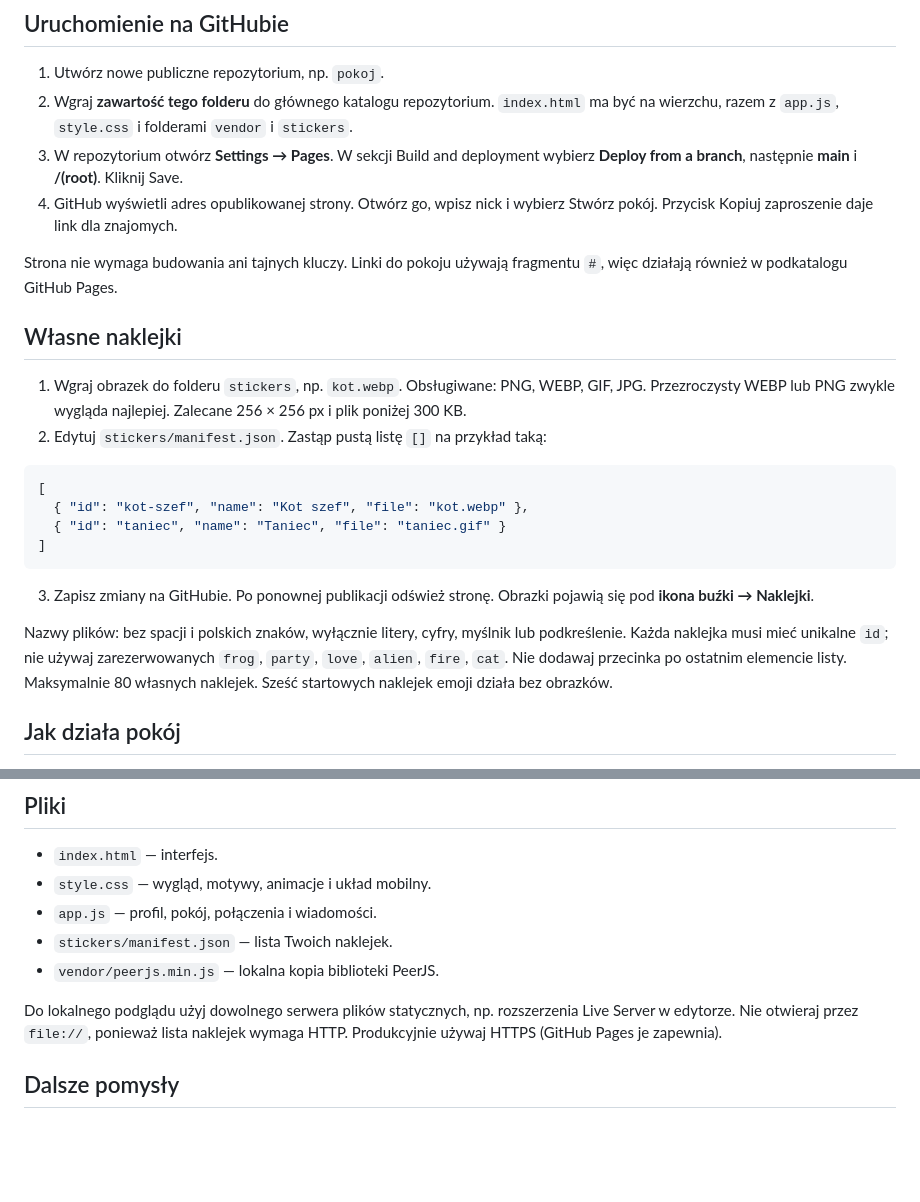
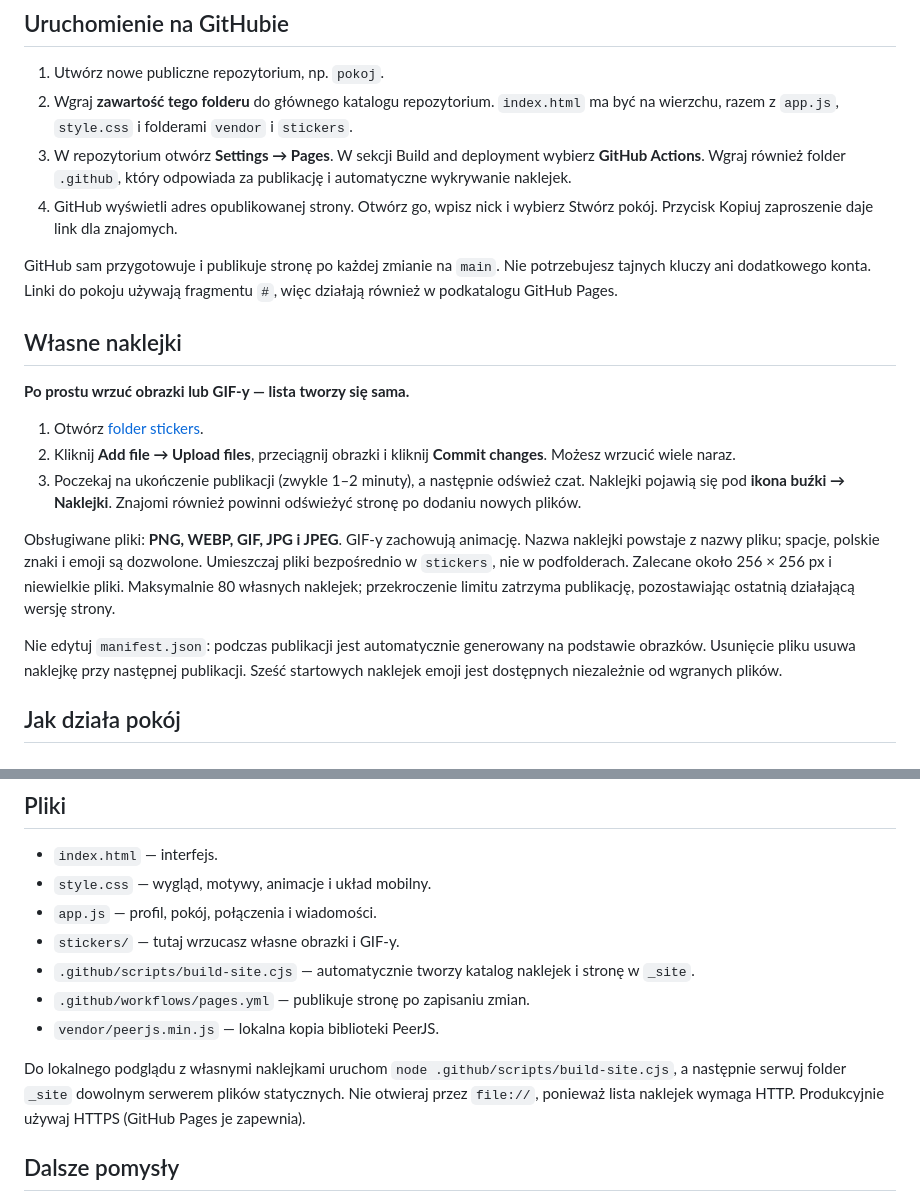
Before and after one commit to 12zl/pokoj, a Markdown page: README.md, 2 parts joined by grey strips. Drawn GitHub-style; blank space fills up the shorter version.

Commit message:
Document drag-and-drop sticker uploads

````diff
--- a/README.md
+++ b/README.md
@@ -6,26 +6,22 @@ Czat ze znajomymi bez konta, przygotowany do GitHub Pages. Domyślnie czarny mot
 
 1. Utwórz nowe publiczne repozytorium, np. `pokoj`.
 2. Wgraj **zawartość tego folderu** do głównego katalogu repozytorium. `index.html` ma być na wierzchu, razem z `app.js`, `style.css` i folderami `vendor` i `stickers`.
-3. W repozytorium otwórz **Settings → Pages**. W sekcji Build and deployment wybierz **Deploy from a branch**, następnie **main** i **/(root)**. Kliknij Save.
+3. W repozytorium otwórz **Settings → Pages**. W sekcji Build and deployment wybierz **GitHub Actions**. Wgraj również folder `.github`, który odpowiada za publikację i automatyczne wykrywanie naklejek.
 4. GitHub wyświetli adres opublikowanej strony. Otwórz go, wpisz nick i wybierz Stwórz pokój. Przycisk Kopiuj zaproszenie daje link dla znajomych.
 
-Strona nie wymaga budowania ani tajnych kluczy. Linki do pokoju używają fragmentu `#`, więc działają również w podkatalogu GitHub Pages.
+GitHub sam przygotowuje i publikuje stronę po każdej zmianie na `main`. Nie potrzebujesz tajnych kluczy ani dodatkowego konta. Linki do pokoju używają fragmentu `#`, więc działają również w podkatalogu GitHub Pages.
 
 ## Własne naklejki
 
-1. Wgraj obrazek do folderu `stickers`, np. `kot.webp`. Obsługiwane: PNG, WEBP, GIF, JPG. Przezroczysty WEBP lub PNG zwykle wygląda najlepiej. Zalecane 256 × 256 px i plik poniżej 300 KB.
-2. Edytuj `stickers/manifest.json`. Zastąp pustą listę `[]` na przykład taką:
+**Po prostu wrzuć obrazki lub GIF-y — lista tworzy się sama.**
 
-```json
-[
-  { "id": "kot-szef", "name": "Kot szef", "file": "kot.webp" },
-  { "id": "taniec", "name": "Taniec", "file": "taniec.gif" }
-]
-```
+1. Otwórz [folder stickers](https://github.com/12zl/pokoj/tree/main/stickers).
+2. Kliknij **Add file → Upload files**, przeciągnij obrazki i kliknij **Commit changes**. Możesz wrzucić wiele naraz.
+3. Poczekaj na ukończenie publikacji (zwykle 1–2 minuty), a następnie odśwież czat. Naklejki pojawią się pod **ikona buźki → Naklejki**. Znajomi również powinni odświeżyć stronę po dodaniu nowych plików.
 
-3. Zapisz zmiany na GitHubie. Po ponownej publikacji odśwież stronę. Obrazki pojawią się pod **ikona buźki → Naklejki**.
+Obsługiwane pliki: **PNG, WEBP, GIF, JPG i JPEG**. GIF-y zachowują animację. Nazwa naklejki powstaje z nazwy pliku; spacje, polskie znaki i emoji są dozwolone. Umieszczaj pliki bezpośrednio w `stickers`, nie w podfolderach. Zalecane około 256 × 256 px i niewielkie pliki. Maksymalnie 80 własnych naklejek; przekroczenie limitu zatrzyma publikację, pozostawiając ostatnią działającą wersję strony.
 
-Nazwy plików: bez spacji i polskich znaków, wyłącznie litery, cyfry, myślnik lub podkreślenie. Każda naklejka musi mieć unikalne `id`; nie używaj zarezerwowanych `frog`, `party`, `love`, `alien`, `fire`, `cat`. Nie dodawaj przecinka po ostatnim elemencie listy. Maksymalnie 80 własnych naklejek. Sześć startowych naklejek emoji działa bez obrazków.
+Nie edytuj `manifest.json`: podczas publikacji jest automatycznie generowany na podstawie obrazków. Usunięcie pliku usuwa naklejkę przy następnej publikacji. Sześć startowych naklejek emoji jest dostępnych niezależnie od wgranych plików.
 
 ## Jak działa pokój
 
@@ -43,10 +39,12 @@ Nazwy plików: bez spacji i polskich znaków, wyłącznie litery, cyfry, myślni
 - `index.html` — interfejs.
 - `style.css` — wygląd, motywy, animacje i układ mobilny.
 - `app.js` — profil, pokój, połączenia i wiadomości.
-- `stickers/manifest.json` — lista Twoich naklejek.
+- `stickers/` — tutaj wrzucasz własne obrazki i GIF-y.
+- `.github/scripts/build-site.cjs` — automatycznie tworzy katalog naklejek i stronę w `_site`.
+- `.github/workflows/pages.yml` — publikuje stronę po zapisaniu zmian.
 - `vendor/peerjs.min.js` — lokalna kopia biblioteki PeerJS.
 
-Do lokalnego podglądu użyj dowolnego serwera plików statycznych, np. rozszerzenia Live Server w edytorze. Nie otwieraj przez `file://`, ponieważ lista naklejek wymaga HTTP. Produkcyjnie używaj HTTPS (GitHub Pages je zapewnia).
+Do lokalnego podglądu z własnymi naklejkami uruchom `node .github/scripts/build-site.cjs`, a następnie serwuj folder `_site` dowolnym serwerem plików statycznych. Nie otwieraj przez `file://`, ponieważ lista naklejek wymaga HTTP. Produkcyjnie używaj HTTPS (GitHub Pages je zapewnia).
 
 ## Dalsze pomysły
 
````
